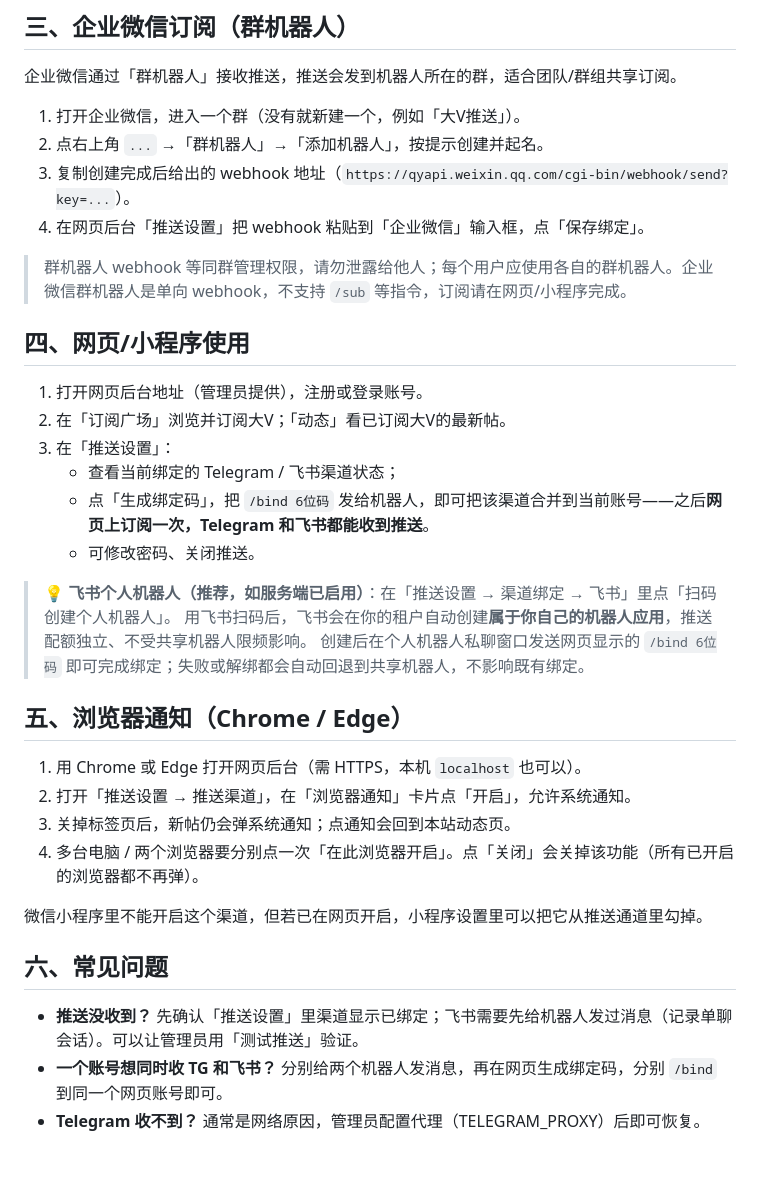
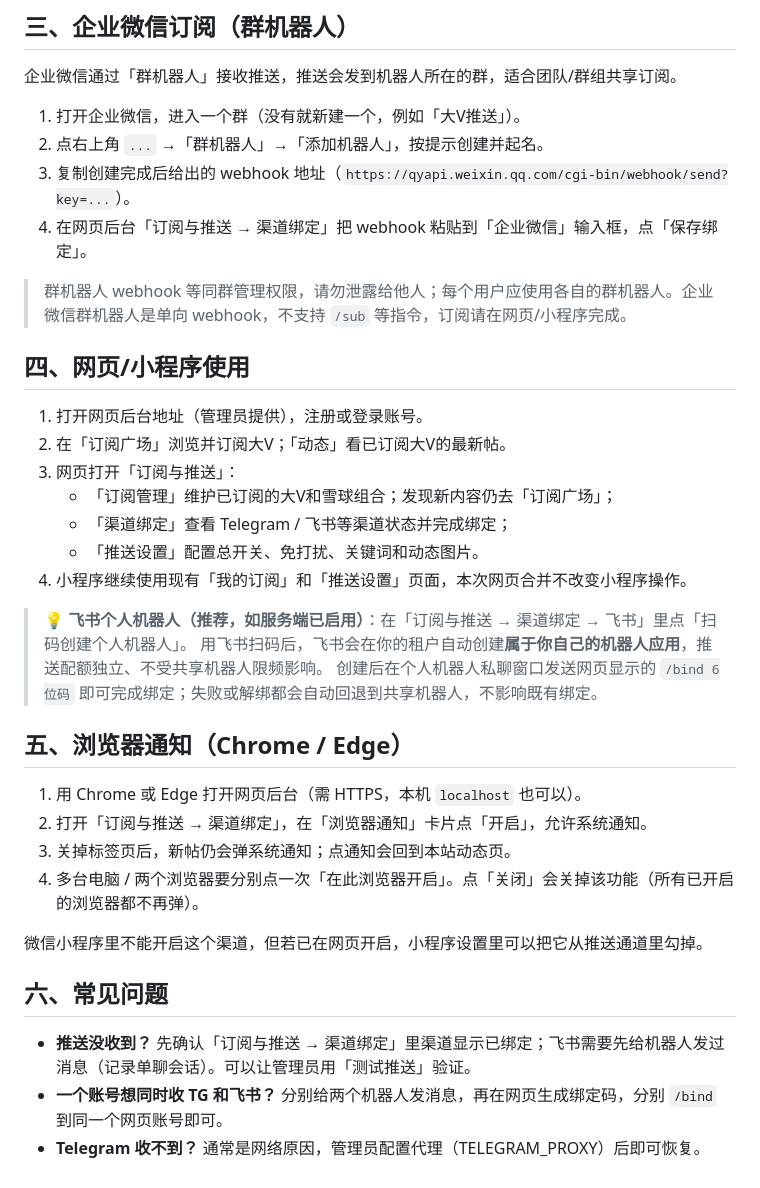
Before and after one commit to hemingfei/vpush, a Markdown page: docs/用户指南.md, the part around the change. GitHub-like rendering.

```diff
--- a/docs/用户指南.md
+++ b/docs/用户指南.md
@@ -31,7 +31,7 @@ V Push：关注雪球 / 微博 / X 上的大V，新帖第一时间推送到你
 1. 打开企业微信，进入一个群（没有就新建一个，例如「大V推送」）。
 2. 点右上角 `...` →「群机器人」→「添加机器人」，按提示创建并起名。
 3. 复制创建完成后给出的 webhook 地址（`https://qyapi.weixin.qq.com/cgi-bin/webhook/send?key=...`）。
-4. 在网页后台「推送设置」把 webhook 粘贴到「企业微信」输入框，点「保存绑定」。
+4. 在网页后台「订阅与推送 → 渠道绑定」把 webhook 粘贴到「企业微信」输入框，点「保存绑定」。
 
 > 群机器人 webhook 等同群管理权限，请勿泄露给他人；每个用户应使用各自的群机器人。企业微信群机器人是单向 webhook，不支持 `/sub` 等指令，订阅请在网页/小程序完成。
 
@@ -39,19 +39,20 @@ V Push：关注雪球 / 微博 / X 上的大V，新帖第一时间推送到你
 
 1. 打开网页后台地址（管理员提供），注册或登录账号。
 2. 在「订阅广场」浏览并订阅大V；「动态」看已订阅大V的最新帖。
-3. 在「推送设置」：
-   - 查看当前绑定的 Telegram / 飞书渠道状态；
-   - 点「生成绑定码」，把 `/bind 6位码` 发给机器人，即可把该渠道合并到当前账号——之后**网页上订阅一次，Telegram 和飞书都能收到推送**。
-   - 可修改密码、关闭推送。
+3. 网页打开「订阅与推送」：
+   - 「订阅管理」维护已订阅的大V和雪球组合；发现新内容仍去「订阅广场」；
+   - 「渠道绑定」查看 Telegram / 飞书等渠道状态并完成绑定；
+   - 「推送设置」配置总开关、免打扰、关键词和动态图片。
+4. 小程序继续使用现有「我的订阅」和「推送设置」页面，本次网页合并不改变小程序操作。
 
-> 💡 **飞书个人机器人（推荐，如服务端已启用）**：在「推送设置 → 渠道绑定 → 飞书」里点「扫码创建个人机器人」。
+> 💡 **飞书个人机器人（推荐，如服务端已启用）**：在「订阅与推送 → 渠道绑定 → 飞书」里点「扫码创建个人机器人」。
 > 用飞书扫码后，飞书会在你的租户自动创建**属于你自己的机器人应用**，推送配额独立、不受共享机器人限频影响。
 > 创建后在个人机器人私聊窗口发送网页显示的 `/bind 6位码` 即可完成绑定；失败或解绑都会自动回退到共享机器人，不影响既有绑定。
 
 ## 五、浏览器通知（Chrome / Edge）
 
 1. 用 Chrome 或 Edge 打开网页后台（需 HTTPS，本机 `localhost` 也可以）。
-2. 打开「推送设置 → 推送渠道」，在「浏览器通知」卡片点「开启」，允许系统通知。
+2. 打开「订阅与推送 → 渠道绑定」，在「浏览器通知」卡片点「开启」，允许系统通知。
 3. 关掉标签页后，新帖仍会弹系统通知；点通知会回到本站动态页。
 4. 多台电脑 / 两个浏览器要分别点一次「在此浏览器开启」。点「关闭」会关掉该功能（所有已开启的浏览器都不再弹）。
 
@@ -59,6 +60,6 @@ V Push：关注雪球 / 微博 / X 上的大V，新帖第一时间推送到你
 
 ## 六、常见问题
 
-- **推送没收到？** 先确认「推送设置」里渠道显示已绑定；飞书需要先给机器人发过消息（记录单聊会话）。可以让管理员用「测试推送」验证。
+- **推送没收到？** 先确认「订阅与推送 → 渠道绑定」里渠道显示已绑定；飞书需要先给机器人发过消息（记录单聊会话）。可以让管理员用「测试推送」验证。
 - **一个账号想同时收 TG 和飞书？** 分别给两个机器人发消息，再在网页生成绑定码，分别 `/bind` 到同一个网页账号即可。
 - **Telegram 收不到？** 通常是网络原因，管理员配置代理（TELEGRAM_PROXY）后即可恢复。
```
Also changed, not shown: DOCKERHUB.md (+3 -5 lines), README.md (+9 -8 lines).
